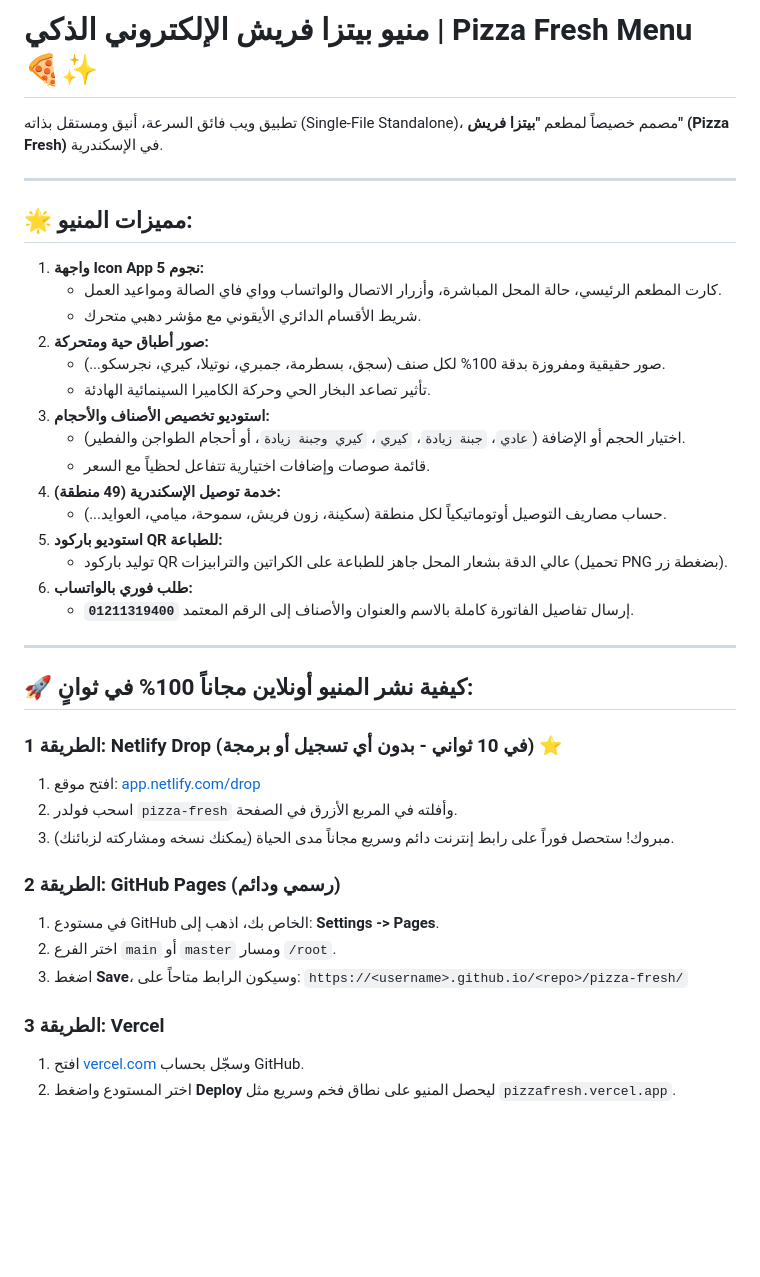
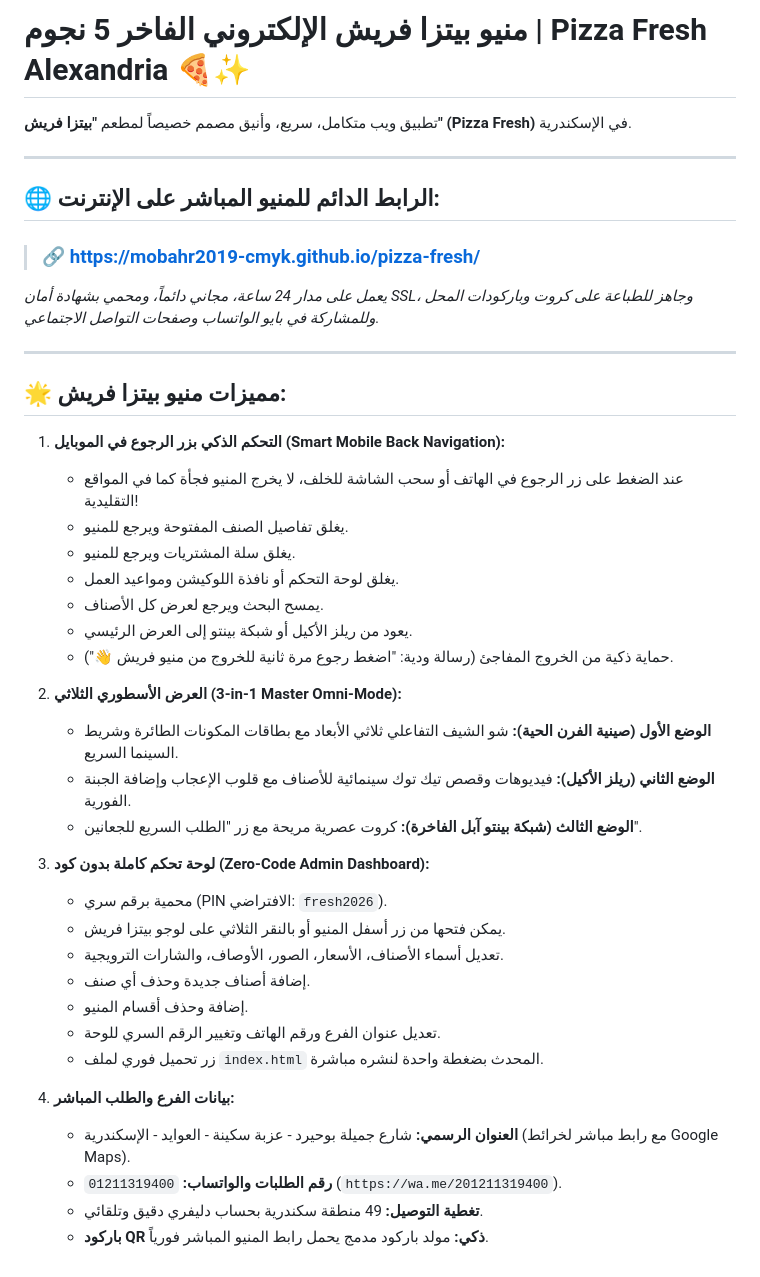
Before and after one commit to mobahr2019-cmyk/pizza-fresh, a Markdown page: README.md, the part around the change. GitHub-like rendering; blank space fills up the shorter version.

Commit message:
Update README with store details and deployment info

```diff
--- a/README.md
+++ b/README.md
@@ -1,41 +1,42 @@
-# منيو بيتزا فريش الإلكتروني الذكي | Pizza Fresh Menu 🍕✨
+# منيو بيتزا فريش الإلكتروني الفاخر 5 نجوم | Pizza Fresh Alexandria 🍕✨
 
-تطبيق ويب فائق السرعة، أنيق ومستقل بذاته (Single-File Standalone)، مصمم خصيصاً لمطعم **"بيتزا فريش" (Pizza Fresh)** في الإسكندرية.
+تطبيق ويب متكامل، سريع، وأنيق مصمم خصيصاً لمطعم **"بيتزا فريش" (Pizza Fresh)** في الإسكندرية.
 
 ---
 
-## 🌟 مميزات المنيو:
-1. **واجهة Icon App 5 نجوم:**
-   - كارت المطعم الرئيسي، حالة المحل المباشرة، وأزرار الاتصال والواتساب وواي فاي الصالة ومواعيد العمل.
-   - شريط الأقسام الدائري الأيقوني مع مؤشر دهبي متحرك.
-2. **صور أطباق حية ومتحركة:**
-   - صور حقيقية ومفروزة بدقة 100% لكل صنف (سجق، بسطرمة، جمبري، نوتيلا، كيري، نجرسكو...).
-   - تأثير تصاعد البخار الحي وحركة الكاميرا السينمائية الهادئة.
-3. **استوديو تخصيص الأصناف والأحجام:**
-   - اختيار الحجم أو الإضافة (`عادي`، `جبنة زيادة`، `كيري`، `كيري وجبنة زيادة`، أو أحجام الطواجن والفطير).
-   - قائمة صوصات وإضافات اختيارية تتفاعل لحظياً مع السعر.
-4. **خدمة توصيل الإسكندرية (49 منطقة):**
-   - حساب مصاريف التوصيل أوتوماتيكياً لكل منطقة (سكينة، زون فريش، سموحة، ميامي، العوايد...).
-5. **استوديو باركود QR للطباعة:**
-   - توليد باركود QR عالي الدقة بشعار المحل جاهز للطباعة على الكراتين والترابيزات (تحميل PNG بضغطة زر).
-6. **طلب فوري بالواتساب:**
-   - إرسال تفاصيل الفاتورة كاملة بالاسم والعنوان والأصناف إلى الرقم المعتمد **`01211319400`**.
+## 🌐 الرابط الدائم للمنيو المباشر على الإنترنت:
+> ### 🔗 **[https://mobahr2019-cmyk.github.io/pizza-fresh/](https://mobahr2019-cmyk.github.io/pizza-fresh/)**
+*يعمل على مدار 24 ساعة، مجاني دائماً، ومحمي بشهادة أمان SSL، وجاهز للطباعة على كروت وباركودات المحل وللمشاركة في بايو الواتساب وصفحات التواصل الاجتماعي.*
 
 ---
 
-## 🚀 كيفية نشر المنيو أونلاين مجاناً 100% في ثوانٍ:
+## 🌟 مميزات منيو بيتزا فريش:
 
-### الطريقة 1: Netlify Drop (في 10 ثواني - بدون أي تسجيل أو برمجة) ⭐
-1. افتح موقع: [app.netlify.com/drop](https://app.netlify.com/drop)
-2. اسحب فولدر `pizza-fresh` وأفلته في المربع الأزرق في الصفحة.
-3. مبروك! ستحصل فوراً على رابط إنترنت دائم وسريع مجاناً مدى الحياة (يمكنك نسخه ومشاركته لزبائنك).
+1. **التحكم الذكي بزر الرجوع في الموبايل (Smart Mobile Back Navigation):**
+   - عند الضغط على زر الرجوع في الهاتف أو سحب الشاشة للخلف، لا يخرج المنيو فجأة كما في المواقع التقليدية!
+   - يغلق تفاصيل الصنف المفتوحة ويرجع للمنيو.
+   - يغلق سلة المشتريات ويرجع للمنيو.
+   - يغلق لوحة التحكم أو نافذة اللوكيشن ومواعيد العمل.
+   - يمسح البحث ويرجع لعرض كل الأصناف.
+   - يعود من ريلز الأكيل أو شبكة بينتو إلى العرض الرئيسي.
+   - حماية ذكية من الخروج المفاجئ (رسالة ودية: "اضغط رجوع مرة ثانية للخروج من منيو فريش 👋").
 
-### الطريقة 2: GitHub Pages (رسمي ودائم)
-1. في مستودع GitHub الخاص بك، اذهب إلى: **Settings -> Pages**.
-2. اختر الفرع `main` أو `master` ومسار `/root`.
-3. اضغط **Save**، وسيكون الرابط متاحاً على:
-   `https://<username>.github.io/<repo>/pizza-fresh/`
+2. **العرض الأسطوري الثلاثي (3-in-1 Master Omni-Mode):**
+   - **الوضع الأول (صينية الفرن الحية):** شو الشيف التفاعلي ثلاثي الأبعاد مع بطاقات المكونات الطائرة وشريط السينما السريع.
+   - **الوضع الثاني (ريلز الأكيل):** فيديوهات وقصص تيك توك سينمائية للأصناف مع قلوب الإعجاب وإضافة الجبنة الفورية.
+   - **الوضع الثالث (شبكة بينتو آبل الفاخرة):** كروت عصرية مريحة مع زر "الطلب السريع للجعانين".
 
-### الطريقة 3: Vercel
-1. افتح [vercel.com](https://vercel.com) وسجّل بحساب GitHub.
-2. اختر المستودع واضغط **Deploy** ليحصل المنيو على نطاق فخم وسريع مثل `pizzafresh.vercel.app`.
+3. **لوحة تحكم كاملة بدون كود (Zero-Code Admin Dashboard):**
+   - محمية برقم سري (PIN الافتراضي: `fresh2026`).
+   - يمكن فتحها من زر أسفل المنيو أو بالنقر الثلاثي على لوجو بيتزا فريش.
+   - تعديل أسماء الأصناف، الأسعار، الصور، الأوصاف، والشارات الترويجية.
+   - إضافة أصناف جديدة وحذف أي صنف.
+   - إضافة وحذف أقسام المنيو.
+   - تعديل عنوان الفرع ورقم الهاتف وتغيير الرقم السري للوحة.
+   - زر تحميل فوري لملف `index.html` المحدث بضغطة واحدة لنشره مباشرة.
+
+4. **بيانات الفرع والطلب المباشر:**
+   - **العنوان الرسمي:** شارع جميلة بوحيرد - عزبة سكينة - العوايد - الإسكندرية (مع رابط مباشر لخرائط Google Maps).
+   - **رقم الطلبات والواتساب:** `01211319400` (`https://wa.me/201211319400`).
+   - **تغطية التوصيل:** 49 منطقة سكندرية بحساب دليفري دقيق وتلقائي.
+   - **باركود QR ذكي:** مولد باركود مدمج يحمل رابط المنيو المباشر فورياً.
```
